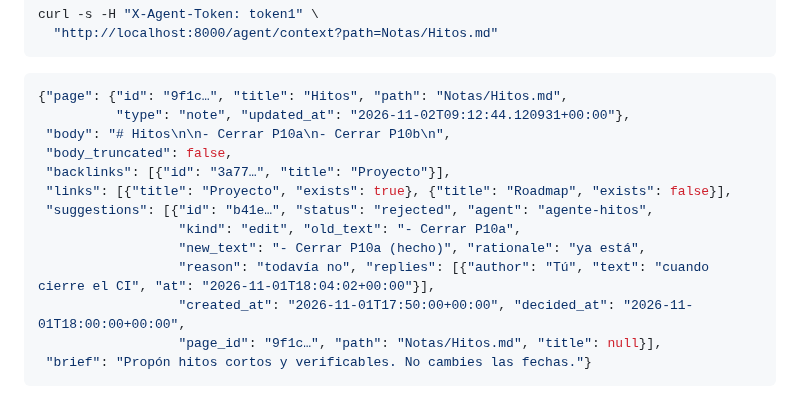
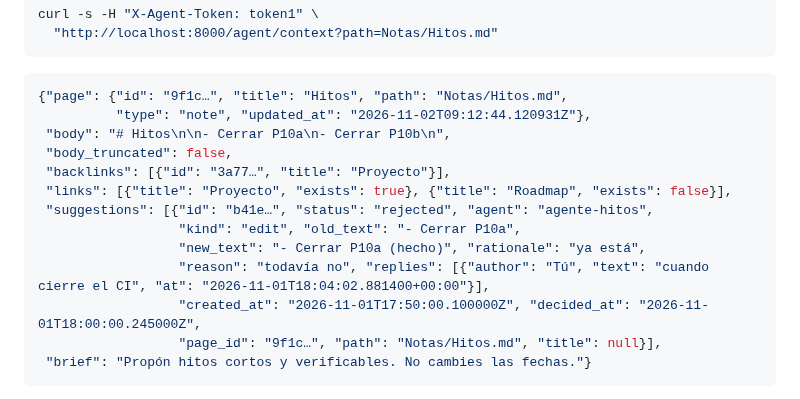
Before and after one commit to joaquinrodfer/MyDamnManagement, a Markdown page: README.md, the part around the change. GitHub-like rendering.

Commit message:
docs(agentes): el ejemplo del contexto con las marcas como las devuelve la API (Z)

````diff
--- a/README.md
+++ b/README.md
@@ -221,7 +221,7 @@ curl -s -H "X-Agent-Token: token1" \
 
 ```json
 {"page": {"id": "9f1c…", "title": "Hitos", "path": "Notas/Hitos.md",
-          "type": "note", "updated_at": "2026-11-02T09:12:44.120931+00:00"},
+          "type": "note", "updated_at": "2026-11-02T09:12:44.120931Z"},
  "body": "# Hitos\n\n- Cerrar P10a\n- Cerrar P10b\n",
  "body_truncated": false,
  "backlinks": [{"id": "3a77…", "title": "Proyecto"}],
@@ -229,8 +229,8 @@ curl -s -H "X-Agent-Token: token1" \
  "suggestions": [{"id": "b41e…", "status": "rejected", "agent": "agente-hitos",
                   "kind": "edit", "old_text": "- Cerrar P10a",
                   "new_text": "- Cerrar P10a (hecho)", "rationale": "ya está",
-                  "reason": "todavía no", "replies": [{"author": "Tú", "text": "cuando cierre el CI", "at": "2026-11-01T18:04:02+00:00"}],
-                  "created_at": "2026-11-01T17:50:00+00:00", "decided_at": "2026-11-01T18:00:00+00:00",
+                  "reason": "todavía no", "replies": [{"author": "Tú", "text": "cuando cierre el CI", "at": "2026-11-01T18:04:02.881400+00:00"}],
+                  "created_at": "2026-11-01T17:50:00.100000Z", "decided_at": "2026-11-01T18:00:00.245000Z",
                   "page_id": "9f1c…", "path": "Notas/Hitos.md", "title": null}],
  "brief": "Propón hitos cortos y verificables. No cambies las fechas."}
 ```
````
